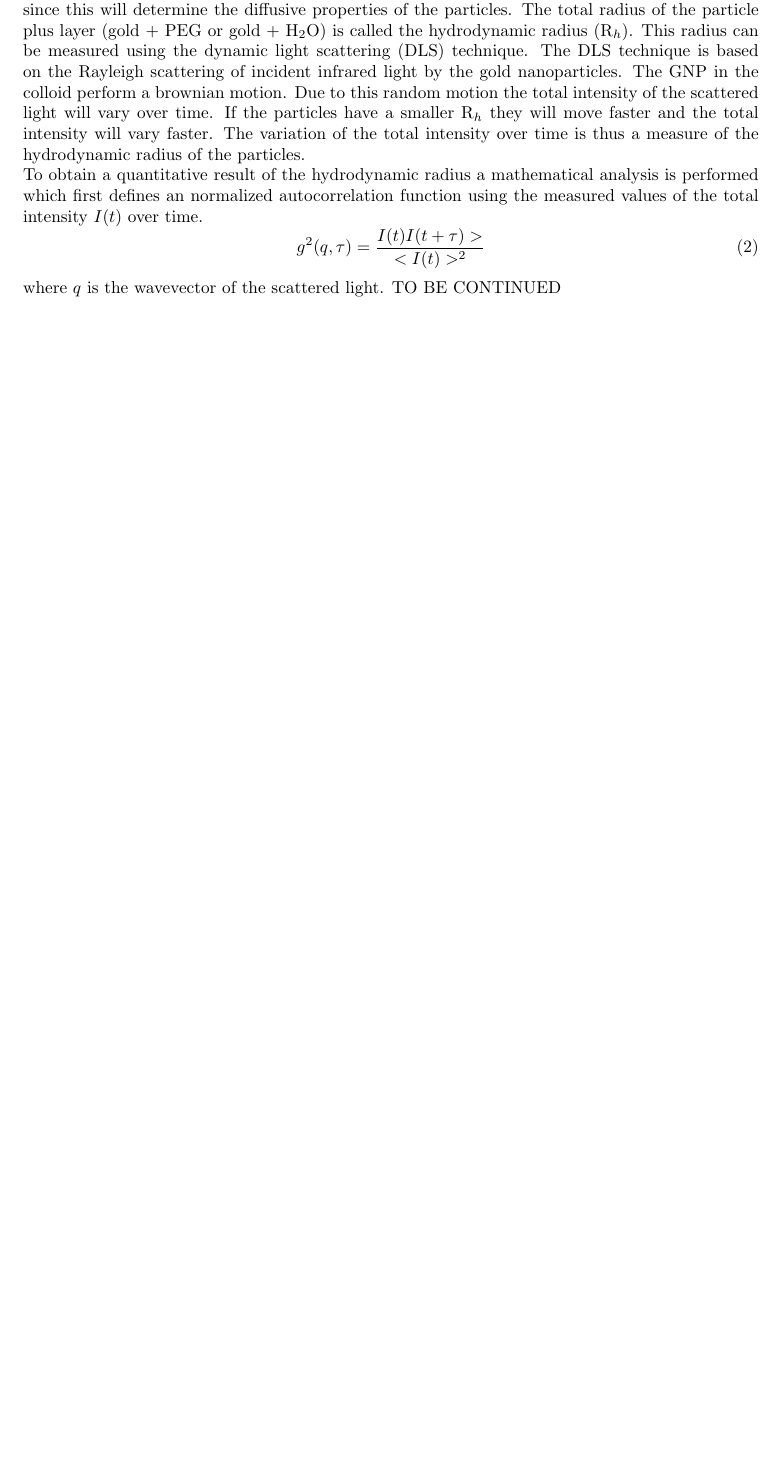
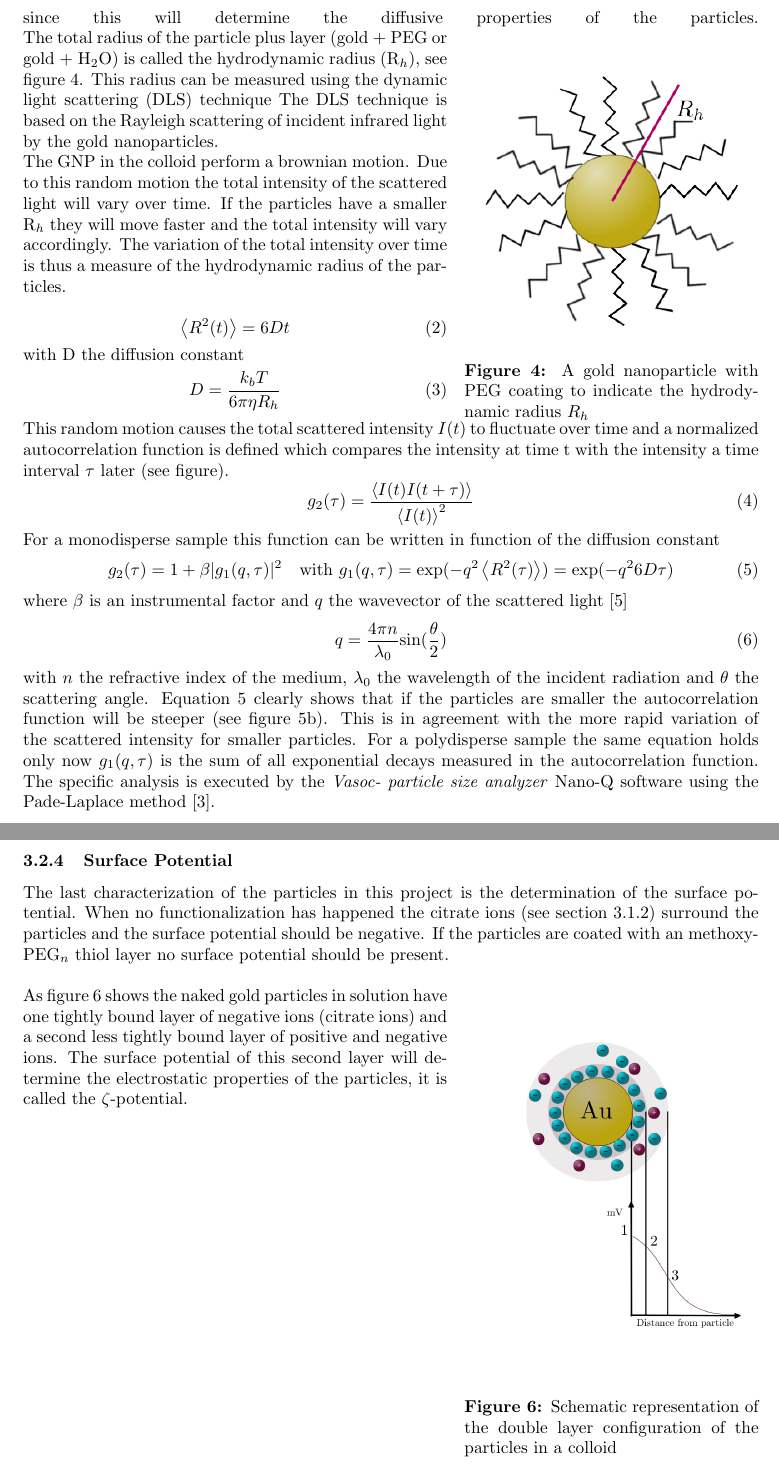
Before and after one commit to Lies1995/Bachelorproef2, a LaTeX paper (Verslag/main.tex, which reads Verslag/content/MaterialAndMethods.tex): part of page 6 of 10 before the commit and two parts of pages 6 and 7 of 11 after it, the two joined at a grey line, cut so that both start at the same text, the shorter picture padded with empty space. Compiled offline with pdfLaTeX.

Commit message:
no message

```diff
--- a/Verslag/content/MaterialAndMethods.tex
+++ b/Verslag/content/MaterialAndMethods.tex
@@ -46,4 +49,12 @@ This technique will also be used to determine the necessary proportion PEG vs. G
 \subsubsection{Hydrodynamic Radius}
-For the practical applications the GNP will be coated with a PEG layer both for stabilization and targetting to the tumor. It's important to know the total radius of the particle (Gold plus coating) since this will determine the diffusive properties of the particles. The total radius of the particle plus layer (gold $+$ PEG or gold $+$ H$_2$O) is called the hydrodynamic radius (R$_h$). This radius can be measured using the dynamic light scattering (DLS) technique.
-The DLS technique is based on the Rayleigh scattering of incident infrared light by the gold nanoparticles. The GNP in the colloid perform a brownian motion. Due to this random motion the total intensity of the scattered light will vary over time. If the particles have a smaller R$_h$ they will move faster and the total intensity will vary faster. The variation of the total intensity over time is thus a measure of the hydrodynamic radius of the particles. \\
-To obtain a quantitative result of the hydrodynamic radius a mathematical analysis is performed which first defines an normalized autocorrelation function using the measured values of the total intensity $I(t)$ over time.
+For the practical applications the GNP will be coated with a PEG layer both for stabilization and targetting to the tumor. It's important to know the total radius of the particle (Gold plus coating) since this will determine the diffusive properties of the particles.
+\begin{wrapfigure}{r}{0.4\textwidth}
+  \begin{center}
+    \includegraphics[width=0.35\textwidth]{gfx/hydroR}
+  \end{center}
+  \caption{A gold nanoparticle with PEG coating to indicate the hydrodynamic radius $R_h$}
+  \label{fig:hydroR}
+\end{wrapfigure}
+The total radius of the particle plus layer (gold $+$ PEG or gold $+$ H$_2$O) is called the hydrodynamic radius (R$_h$), see figure \ref{fig:hydroR}. This radius can be measured using the dynamic light scattering (DLS) technique
+The DLS technique is based on the Rayleigh scattering of incident infrared light by the gold nanoparticles. \\ The GNP in the colloid perform a brownian motion. Due to this random motion the total intensity of the scattered light will vary over time. If the particles have a smaller R$_h$ they will move faster and the total intensity will vary accordingly. The variation of the total intensity over time is thus a measure of the hydrodynamic radius of the particles. \\
+\begin{figure}
@@ -50,4 +74,38 @@ To obtain a quantitative result of the hydrodynamic radius a mathematical analys
+\end{figure}
 \begin{equation}
-  g^2(q,\tau)=\frac{I(t)I(t+\tau)>}{<I(t)>^2}
+  \mean{R^2(t)}=6Dt
 \end{equation}
-where $q$ is the wavevector of the scattered light. TO BE CONTINUED
+with D the diffusion constant
+\begin{equation}
+  D=\frac{k_bT}{6\pi\eta R_h}
+\end{equation}
+This random motion causes the total scattered intensity $I(t)$ to fluctuate over time and a normalized autocorrelation function is defined which compares the intensity at time t with the intensity a time interval $\tau$ later (see figure).
+%#TODO
+\begin{equation}
+  g_2(\tau)=\frac{\mean{I(t)I(t+\tau)}}{\mean{I(t)}^2}
+  \label{eq:autocor}
+\end{equation}
+For a monodisperse sample this function can be written in function of the diffusion constant
+%http://www.wyatt.com/library/theory/dynamic-light-scattering-theory.html
+\begin{equation}
+  g_2(\tau)=1+\beta|g_1(q,\tau)|^2 \quad \text{with }g_1(q,\tau)=\text{exp}(-q^2\mean{R^2(\tau)})=\text{exp}(-q^26D\tau)
+  \label{eq:autocorR}
+\end{equation}
+where $\beta$ is an instrumental factor and $q$ the wavevector of the scattered light \cite{DLSBook} % #TODO
+\begin{equation}
+  q=\frac{4 \pi n}{\lambda_0}\text{sin}(\frac{\theta}{2})
+\end{equation}
+with $n$ the refractive index of the medium, $\lambda_0$ the wavelength of the incident radiation and $\theta$ the scattering angle.
+Equation \ref{eq:autocorR} clearly shows that if the particles are smaller the autocorrelation function will be steeper (see figure \ref{fig:DLScor}). This is in agreement with the more rapid variation of the scattered intensity for smaller particles.
+For a polydisperse sample the same equation holds only now $g_1(q,\tau)$ is the sum of all exponential decays measured in the autocorrelation function.
+The specific analysis is executed by the \emph{Vasoc- particle size analyzer} Nano-Q software using the Pade-Laplace method \cite{DLSManual}.
+\subsubsection{Surface Potential}
+The last characterization of the particles in this project is the determination of the surface potential. When no functionalization has happened the citrate ions (see section \ref{subsubsec:Funct}) surround the particles and the surface potential should be negative. If the particles are coated with an methoxy-PEG$_n$ thiol layer no surface potential should be present.\\
+\begin{wrapfigure}{r}{0.4\textwidth}
+  \begin{center}
+    \includegraphics[width=0.35\textwidth]{gfx/zeta}
+  \end{center}
+  \caption{Schematic representation of the double layer configuration of the particles in a colloid}
+  \label{fig:zeta}
+\end{wrapfigure}
+As figure \ref{fig:zeta} shows the naked gold particles in solution have one tightly bound layer of negative ions (citrate ions) and a second less tightly bound layer of positive and negative ions. The surface potential of this second layer will determine the electrostatic properties of the particles, it is called the $\zeta$-potential.
--- a/Verslag/main.tex
+++ b/Verslag/main.tex
@@ -26,7 +26,8 @@
 \usepackage{wrapfig}
 \usepackage{natbib} % Required to change bibliography style to APA
 \usepackage[labelfont=bf]{caption}
-\usepackage{amsmath}
+\usepackage{subcaption}
+\usepackage{amsmath,amssymb}
 \usepackage{graphicx}
 \usepackage{geometry}
 \geometry{
@@ -39,7 +40,7 @@ top=20mm,
 \setlength\parindent{0pt} % Removes all indentation from paragraphs
 
 \renewcommand{\labelenumi}{\alph{enumi}.} % Make numbering in the enumerate environment by letter rather than number (e.g. section 6)
-
+\def\mean#1{\left< #1 \right>}
 %\usepackage{times} % Uncomment to use the Times New Roman font
 
 %----------------------------------------------------------------------------------------
```
Also changed, not shown: Verslag/content/bib.bib (+14 -0 lines), Papers/dls.pdf (added), Verslag/gfx/DLScor.png (added), Verslag/gfx/DLSint.png (added), Verslag/gfx/hydroR.png (added), Verslag/gfx/zeta.png (added), Verslag/main.bbl, Verslag/main.pdf, Verslag/content/MaterialAndMethods.tex (32 more changed lines), Verslag/main.tex (4 more changed lines), 4 other files.
